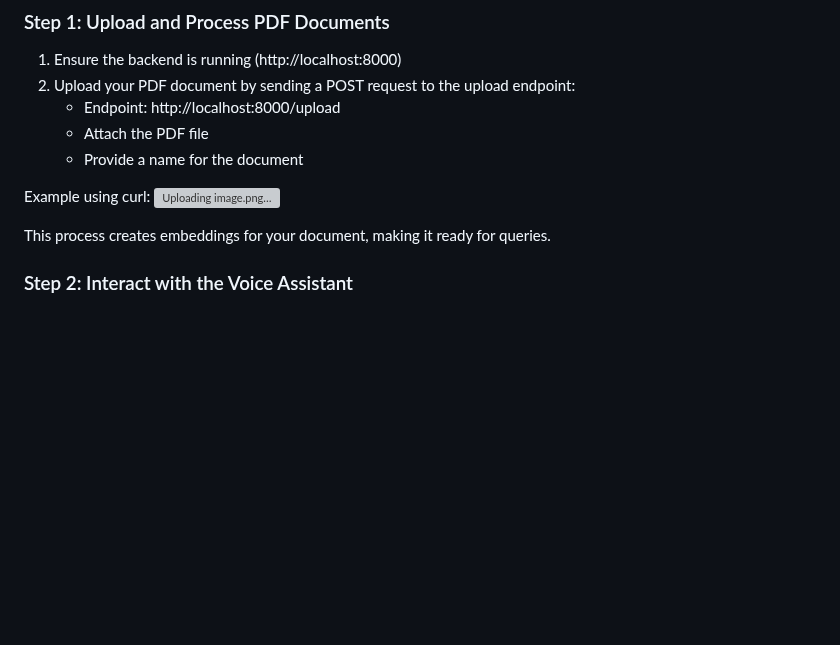
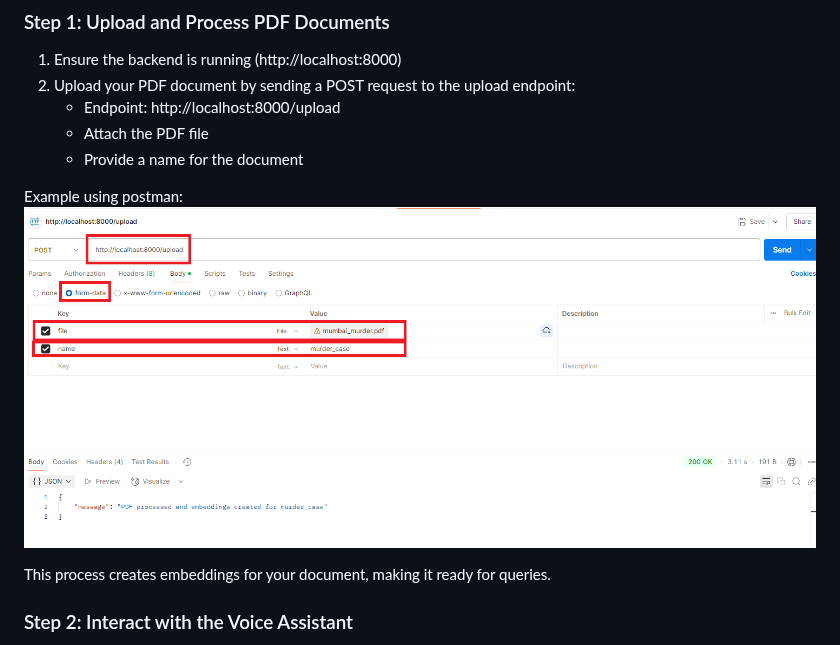
Before and after one commit to shelwyn/fox, a Markdown page: README.md, the part around the change. Rendered like a GitHub page; blank space fills up the shorter version; grey boxes are pictures that could not be loaded.

```diff
--- a/README.md
+++ b/README.md
@@ -73,8 +73,9 @@ The frontend will run on http://localhost:3000
    - Attach the PDF file
    - Provide a name for the document
 
-Example using curl:
-![Uploading image.png…]()
+Example using postman:
+![Fox Voice Assistant](postman.png)
+
 
 
 This process creates embeddings for your document, making it ready for queries.
```
